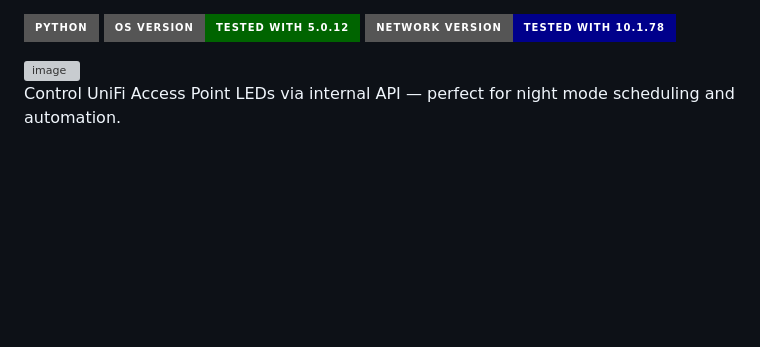
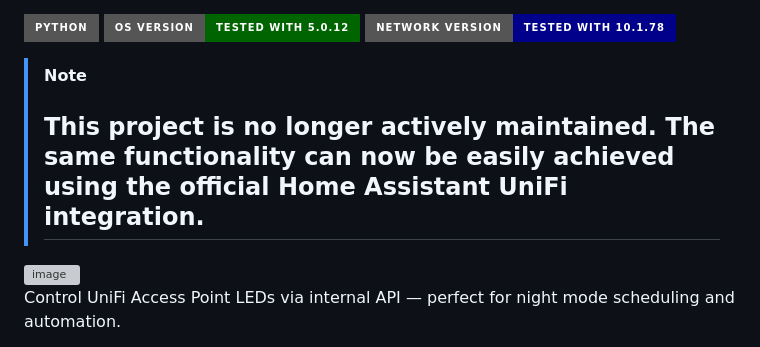
Before and after one commit to elNino0916/unifi-led-api, a Markdown page: README.md, the part around the change. Drawn GitHub-style; badges without logos; blank space fills up the shorter version; grey boxes are pictures that could not be loaded.

```diff
--- a/README.md
+++ b/README.md
@@ -1,6 +1,10 @@
 ![Python Version](https://img.shields.io/badge/python-gray?style=for-the-badge&logo=python)
 ![UniFi OS](https://img.shields.io/badge/OS%20Version-Tested%20with%205.0.12-darkgreen?style=for-the-badge&logo=ubiquiti)
 ![UniFi Network](https://img.shields.io/badge/Network%20Version-Tested%20with%2010.1.78-darkblue?style=for-the-badge&logo=ubiquiti)
+
+> [!NOTE]
+> ## This project is no longer actively maintained. The same functionality can now be easily achieved using the official Home Assistant UniFi integration.
+
 
 
 <img width="1098" height="240" alt="image" src="https://github.com/user-attachments/assets/4092ad96-cd2e-487d-b0e2-1657f5e0462c" />
```
